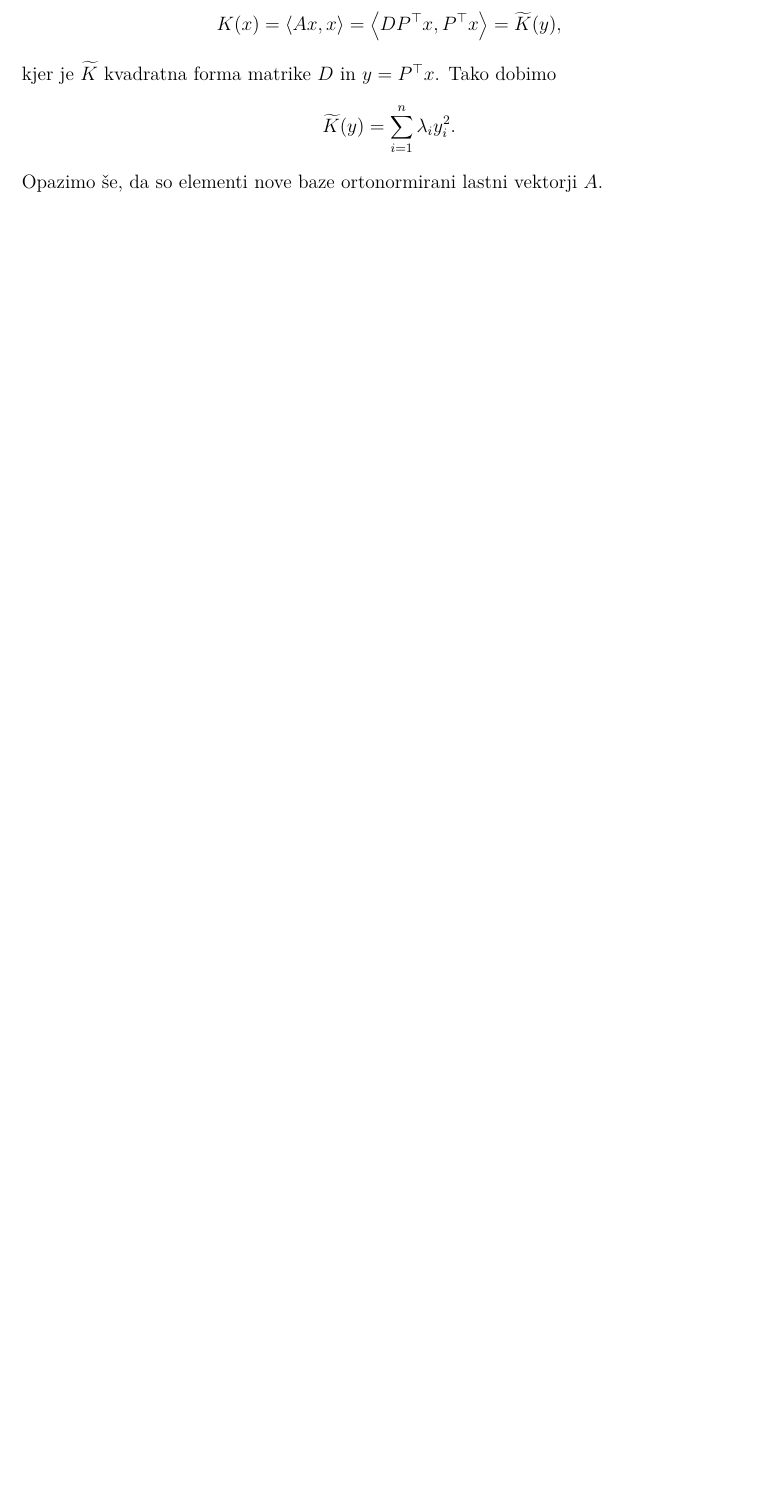
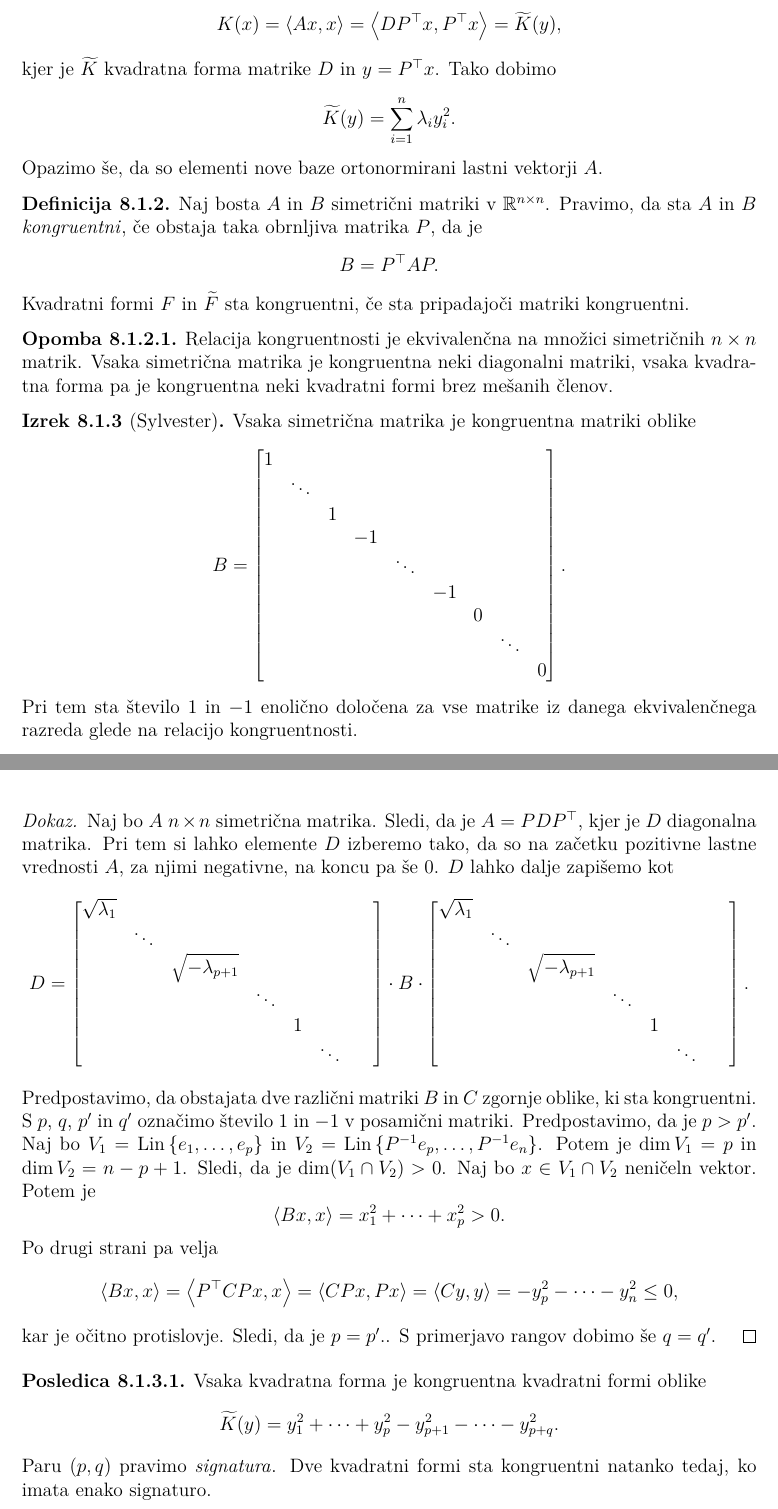
Before and after one commit to L3435/Predavanja-FMF, a LaTeX document (1. letnik/Algebra 1/Algebra - Predavanja.tex): part of page 71 of 73 before the commit and two parts of pages 71 and 72 of 75 after it, the two joined at a grey line, cut so that both start at the same text, the shorter picture padded with empty space. Compiled offline with pdfLaTeX.

Commit message:
Dodani predavanji - 13. in 14. 5. 2021

```diff
--- a/1. letnik/Algebra 1/Algebra - Predavanja.tex
+++ b/1. letnik/Algebra 1/Algebra - Predavanja.tex
@@ -3717,3 +3717,74 @@ kjer je $\widetilde{K}$ kvadratna forma matrike $D$ in $y=P^\top x$. Tako dobimo
 Opazimo še, da so elementi nove baze ortonormirani lastni vektorji $A$.
 \end{opomba}
 
+\begin{definicija}
+Naj bosta $A$ in $B$ simetrični matriki v $\R^{n\times n}$. Pravimo, da sta $A$ in $B$ \emph{kongruentni}\index{Matrika!Kongruentna}, če obstaja taka obrnljiva matrika $P$, da je
+\[
+B=P^\top AP.
+\]
+Kvadratni formi $F$ in $\widetilde{F}$ sta kongruentni, če sta pripadajoči matriki kongruentni.
+\end{definicija}
+
+\begin{opomba}
+Relacija kongruentnosti je ekvivalenčna na množici simetričnih $n\times n$ matrik. Vsaka simetrična matrika je kongruentna neki diagonalni matriki, vsaka kvadratna forma pa je kongruentna neki kvadratni formi brez mešanih členov.
+\end{opomba}
+
+\begin{izrek}[Sylvester]\index{Izrek!Sylvester}
+Vsaka simetrična matrika je kongruentna matriki oblike
+\[
+B=\begin{bmatrix}
+1 & & & & & & & & \\
+& \ddots & & & & & & & \\
+& & 1 & & & & & & \\
+& & & -1 & & & & & \\
+& & & & \ddots & & & & \\
+& & & & & -1 & & & \\
+& & & & & & 0 & & \\
+& & & & & & & \ddots & \\
+& & & & & & & & 0
+\end{bmatrix}.
+\]
+Pri tem sta število $1$ in $-1$ enolično določena za vse matrike iz danega ekvivalenčnega razreda glede na relacijo kongruentnosti.
+\end{izrek}
+
+\begin{proof}
+Naj bo $A$ $n\times n$ simetrična matrika. Sledi, da je $A=PDP^\top$, kjer je $D$ diagonalna matrika. Pri tem si lahko elemente $D$ izberemo tako, da so na začetku pozitivne lastne vrednosti $A$, za njimi negativne, na koncu pa še $0$. $D$ lahko dalje zapišemo kot
+\[
+D=\begin{bmatrix}
+\sqrt{\lambda_1} & & & & & & & \\
+& \ddots & & & & & & \\
+& & \sqrt{-\lambda_{p+1}} &  & & & \\
+& & & \ddots & & & \\
+& & & & 1 & \\
+& & & & & \ddots \\
+\end{bmatrix}
+\cdot B\cdot
+\begin{bmatrix}
+\sqrt{\lambda_1} & & & & & & & \\
+& \ddots & & & & & & \\
+& & \sqrt{-\lambda_{p+1}} &  & & & \\
+& & & \ddots & & & \\
+& & & & 1 & \\
+& & & & & \ddots \\
+\end{bmatrix}.
+\]
+Predpostavimo, da obstajata dve različni matriki $B$ in $C$ zgornje oblike, ki sta kongruentni. S $p$, $q$, $p'$ in $q'$ označimo število $1$ in $-1$ v posamični matriki. Predpostavimo, da je $p>p'$. Naj bo $V_1=\Lin\set{e_1,\dots,e_p}$ in $V_2=\Lin\set{P^{-1}e_p,\dots,P^{-1}e_n}$. Potem je $\dim V_1=p$ in $\dim V_2=n-p+1$. Sledi, da je $\dim(V_1\cap V_2)>0$. Naj bo $x\in V_1\cap V_2$ neničeln vektor. Potem je
+\[
+\skl{Bx,x}=x_1^2+\dots+x_p^2>0.
+\]
+Po drugi strani pa velja
+\[
+\skl{Bx,x}=\skl{P^\top CPx,x}=\skl{CPx,Px}=\skl{Cy,y}=-y_p^2-\dots-y_n^2\leq 0,
+\]
+kar je očitno protislovje. Sledi, da je $p=p'$.. S primerjavo rangov dobimo še $q=q'$.
+\end{proof}
+
+\begin{posledica}
+Vsaka kvadratna forma je kongruentna kvadratni formi oblike
+\[
+\widetilde{K}(y)=y_1^2+\dots+y_p^2-y_{p+1}^2-\dots-y_{p+q}^2.
+\]
+Paru $(p,q)$ pravimo \emph{signatura}\index{Kvadratna forma!Signatura}. Dve kvadratni formi sta kongruentni natanko tedaj, ko imata enako signaturo.
+\end{posledica}
+
+\newpage
```
Also changed, not shown: 1. letnik/Algebra 1/Algebra - Predavanja.pdf, 1. letnik/Algebra 1/Algebra - Predavanja.tex (16 more changed lines).
